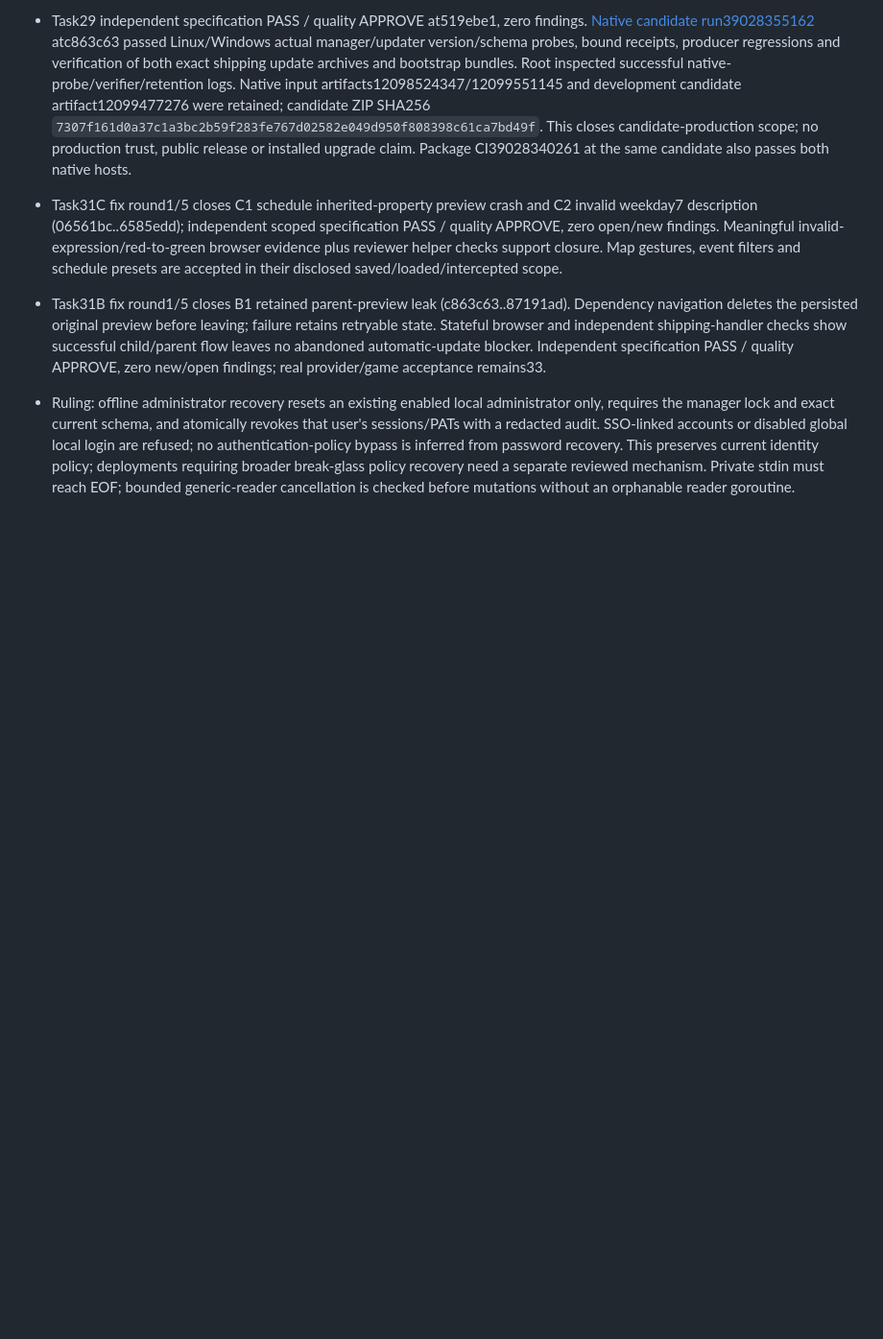
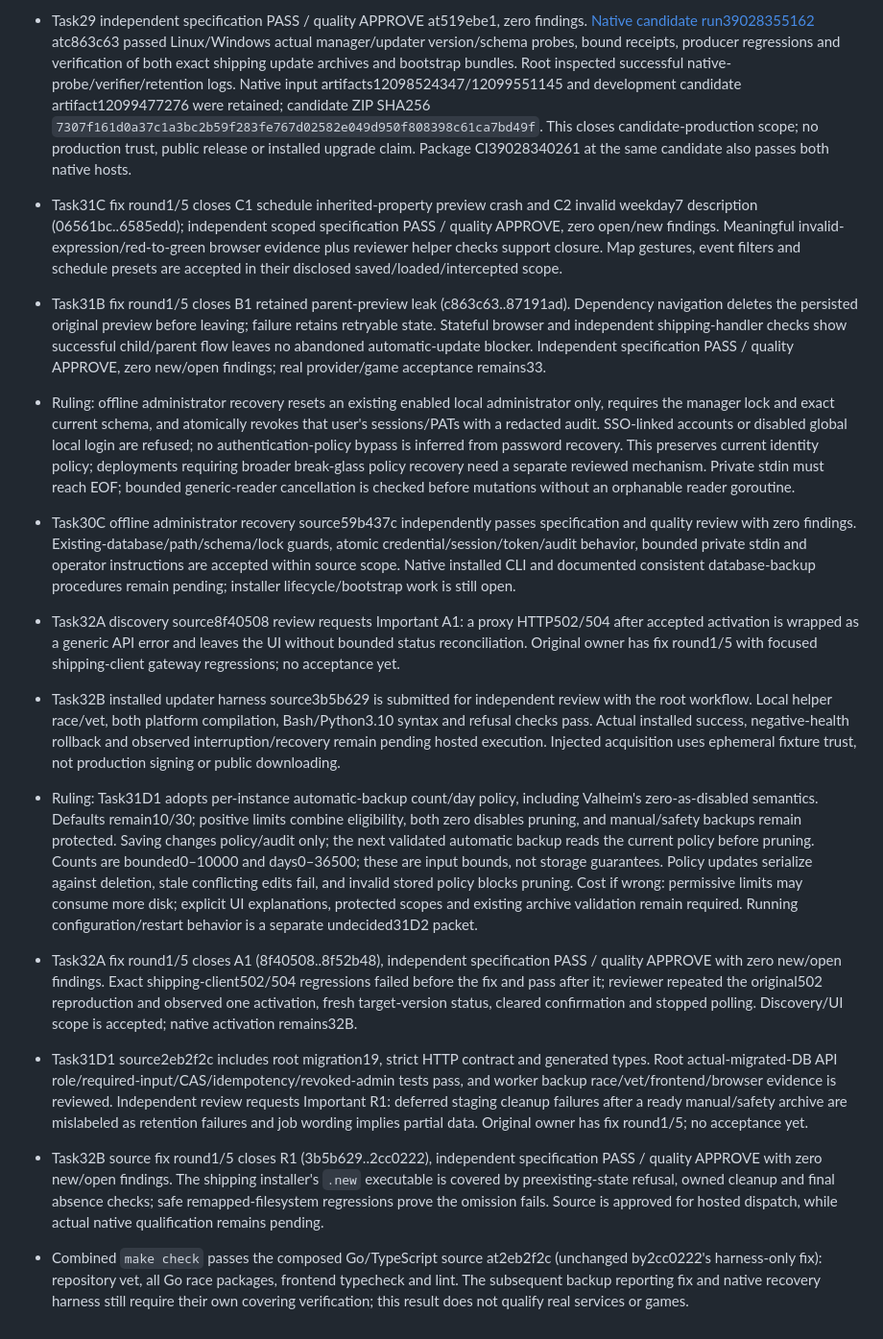
Before and after one commit to jonasthim/minecraft-server-ui, a Markdown page: docs/IMPLEMENTATION.md, the part around the change. Shown at 96% size. Rendered like a GitHub page; blank space fills up the shorter version.

Commit message:
docs: record discovery acceptance and pending native gates

```diff
--- a/docs/IMPLEMENTATION.md
+++ b/docs/IMPLEMENTATION.md
@@ -504,3 +504,11 @@ The user's correction after the repository/CI milestone is accepted: the product
 - Task31C fix round1/5 closes C1 schedule inherited-property preview crash and C2 invalid weekday7 description (06561bc..6585edd); independent scoped specification PASS / quality APPROVE, zero open/new findings. Meaningful invalid-expression/red-to-green browser evidence plus reviewer helper checks support closure. Map gestures, event filters and schedule presets are accepted in their disclosed saved/loaded/intercepted scope.
 - Task31B fix round1/5 closes B1 retained parent-preview leak (c863c63..87191ad). Dependency navigation deletes the persisted original preview before leaving; failure retains retryable state. Stateful browser and independent shipping-handler checks show successful child/parent flow leaves no abandoned automatic-update blocker. Independent specification PASS / quality APPROVE, zero new/open findings; real provider/game acceptance remains33.
 - Ruling: offline administrator recovery resets an existing enabled local administrator only, requires the manager lock and exact current schema, and atomically revokes that user's sessions/PATs with a redacted audit. SSO-linked accounts or disabled global local login are refused; no authentication-policy bypass is inferred from password recovery. This preserves current identity policy; deployments requiring broader break-glass policy recovery need a separate reviewed mechanism. Private stdin must reach EOF; bounded generic-reader cancellation is checked before mutations without an orphanable reader goroutine.
+- Task30C offline administrator recovery source59b437c independently passes specification and quality review with zero findings. Existing-database/path/schema/lock guards, atomic credential/session/token/audit behavior, bounded private stdin and operator instructions are accepted within source scope. Native installed CLI and documented consistent database-backup procedures remain pending; installer lifecycle/bootstrap work is still open.
+- Task32A discovery source8f40508 review requests Important A1: a proxy HTTP502/504 after accepted activation is wrapped as a generic API error and leaves the UI without bounded status reconciliation. Original owner has fix round1/5 with focused shipping-client gateway regressions; no acceptance yet.
+- Task32B installed updater harness source3b5b629 is submitted for independent review with the root workflow. Local helper race/vet, both platform compilation, Bash/Python3.10 syntax and refusal checks pass. Actual installed success, negative-health rollback and observed interruption/recovery remain pending hosted execution. Injected acquisition uses ephemeral fixture trust, not production signing or public downloading.
+- Ruling: Task31D1 adopts per-instance automatic-backup count/day policy, including Valheim's zero-as-disabled semantics. Defaults remain10/30; positive limits combine eligibility, both zero disables pruning, and manual/safety backups remain protected. Saving changes policy/audit only; the next validated automatic backup reads the current policy before pruning. Counts are bounded0–10000 and days0–36500; these are input bounds, not storage guarantees. Policy updates serialize against deletion, stale conflicting edits fail, and invalid stored policy blocks pruning. Cost if wrong: permissive limits may consume more disk; explicit UI explanations, protected scopes and existing archive validation remain required. Running configuration/restart behavior is a separate undecided31D2 packet.
+- Task32A fix round1/5 closes A1 (8f40508..8f52b48), independent specification PASS / quality APPROVE with zero new/open findings. Exact shipping-client502/504 regressions failed before the fix and pass after it; reviewer repeated the original502 reproduction and observed one activation, fresh target-version status, cleared confirmation and stopped polling. Discovery/UI scope is accepted; native activation remains32B.
+- Task31D1 source2eb2f2c includes root migration19, strict HTTP contract and generated types. Root actual-migrated-DB API role/required-input/CAS/idempotency/revoked-admin tests pass, and worker backup race/vet/frontend/browser evidence is reviewed. Independent review requests Important R1: deferred staging cleanup failures after a ready manual/safety archive are mislabeled as retention failures and job wording implies partial data. Original owner has fix round1/5; no acceptance yet.
+- Task32B source fix round1/5 closes R1 (3b5b629..2cc0222), independent specification PASS / quality APPROVE with zero new/open findings. The shipping installer's `.new` executable is covered by preexisting-state refusal, owned cleanup and final absence checks; safe remapped-filesystem regressions prove the omission fails. Source is approved for hosted dispatch, while actual native qualification remains pending.
+- Combined `make check` passes the composed Go/TypeScript source at2eb2f2c (unchanged by2cc0222's harness-only fix): repository vet, all Go race packages, frontend typecheck and lint. The subsequent backup reporting fix and native recovery harness still require their own covering verification; this result does not qualify real services or games.
```
